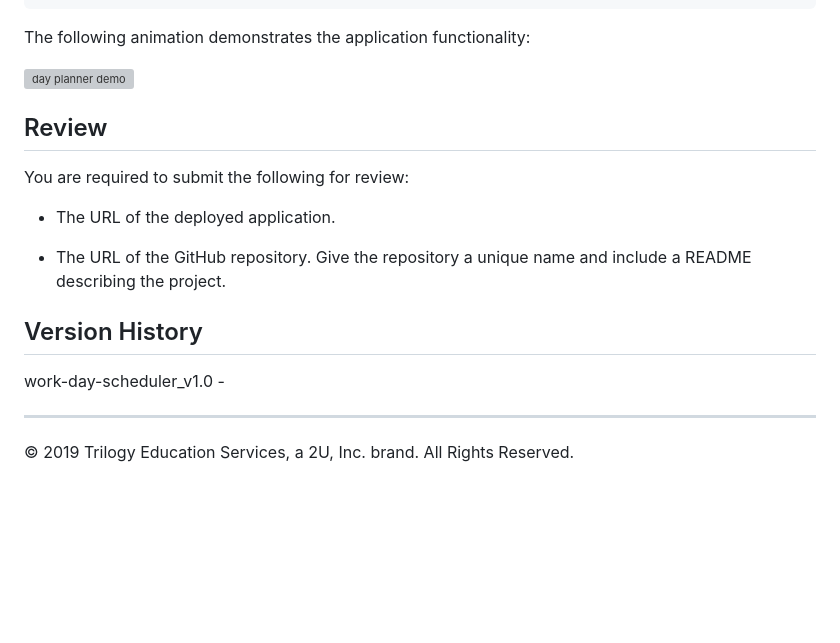
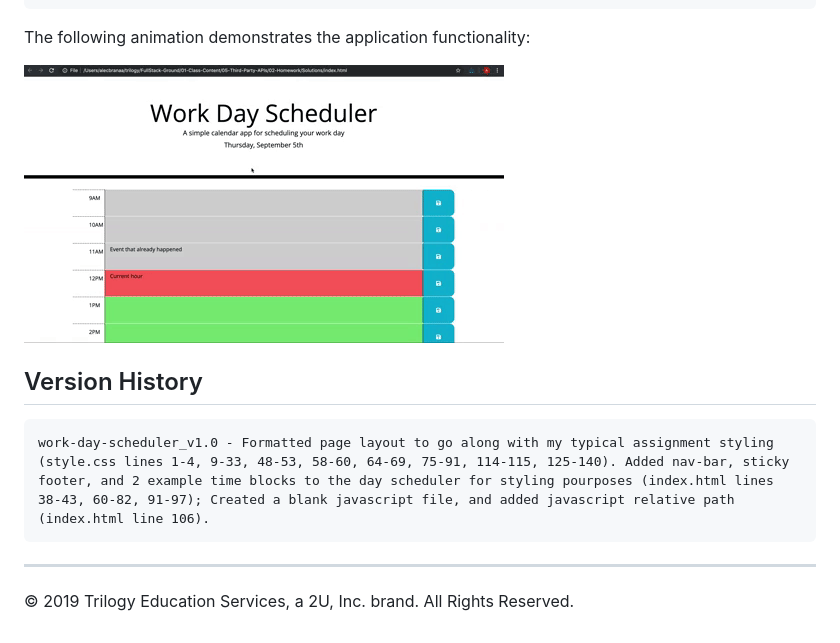
Before and after one commit to SeaBa55/work-day-scheduler, a Markdown page: README.md, the part around the change. GitHub-like rendering; pictures changed too: assets/05-third-party-apis-homework-demo.gif (added); blank space fills up the shorter version; grey boxes are pictures that could not be loaded.

````diff
--- a/README.md
+++ b/README.md
@@ -32,19 +32,12 @@ THEN the saved events persist
 
 The following animation demonstrates the application functionality:
 
-![day planner demo](./Assets/05-third-party-apis-homework-demo.gif)
-
-## Review
-
-You are required to submit the following for review:
-
-* The URL of the deployed application.
-
-* The URL of the GitHub repository. Give the repository a unique name and include a README describing the project.
+![day planner demo](./assets/05-third-party-apis-homework-demo.gif)
 
 ## Version History
 
-work-day-scheduler_v1.0 -
-
+```
+work-day-scheduler_v1.0 - Formatted page layout to go along with my typical assignment styling (style.css lines 1-4, 9-33, 48-53, 58-60, 64-69, 75-91, 114-115, 125-140). Added nav-bar, sticky footer, and 2 example time blocks to the day scheduler for styling pourposes (index.html lines 38-43, 60-82, 91-97); Created a blank javascript file, and added javascript relative path (index.html line 106).
+```
 - - -
 © 2019 Trilogy Education Services, a 2U, Inc. brand. All Rights Reserved.
````
Also changed, not shown: 3 other files.
